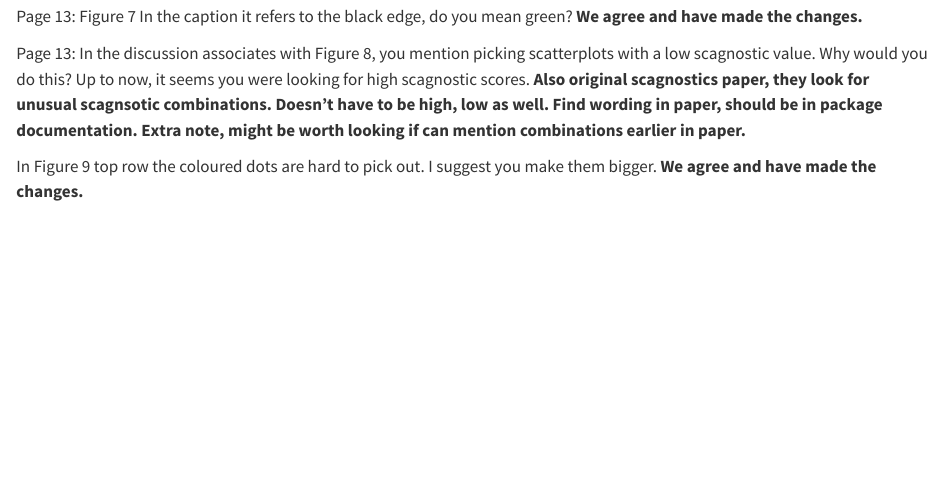
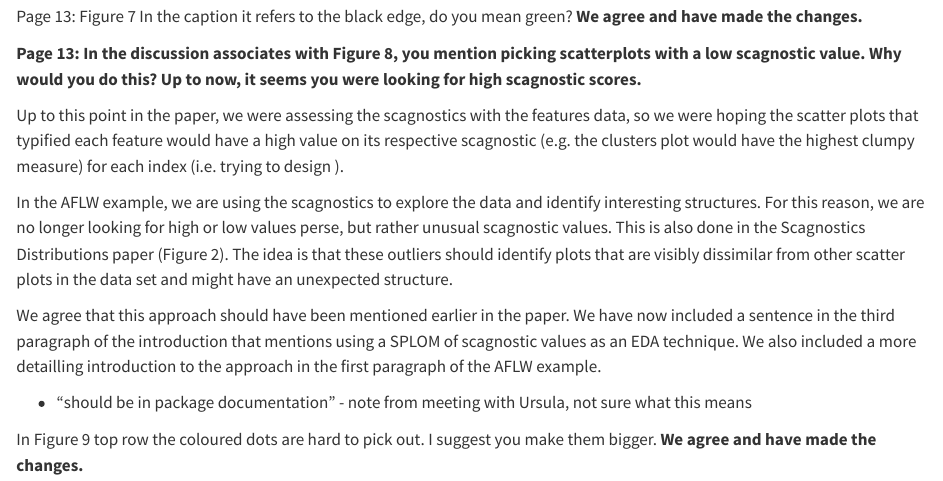
Before and after one commit to harriet-mason/paper-cassowaryr, a Quarto document (reply.qmd): the page in a window 1100 px wide, from 1770 px down. Rendered offline with R 4.5, knitr and Pandoc in place of Quarto, with nearby package versions.

Commit message:
Reviewer fix/reply - Page 13: unusual scagnostic values

```diff
--- a/reply.qmd
+++ b/reply.qmd
@@ -60,7 +60,16 @@ Page 7: The discussion of Figure 5 is confusing. The "line" plot does not score
 
 Page 13: Figure 7 In the caption it refers to the black edge, do you mean green? **We agree and have made the changes.**
 
-Page 13: In the discussion associates with Figure 8, you mention picking scatterplots with a low scagnostic value. Why would you do this? Up to now, it seems you were looking for high scagnostic scores. **Also original scagnostics paper, they look for unusual scagnsotic combinations. Doesn't have to be high, low as well. Find wording in paper, should be in package documentation. Extra note, might be worth looking if can mention combinations earlier in paper.**
+**Page 13: In the discussion associates with Figure 8, you mention picking scatterplots with a low scagnostic value. Why would you do this? Up to now, it seems you were looking for high scagnostic scores.**
+
+Up to this point in the paper, we were assessing the scagnostics with the features data, so we were hoping the scatter plots that typified each feature would have a high value on its respective scagnostic (e.g. the clusters plot would have the highest clumpy measure) for each index (i.e. trying to design ).
+
+In the AFLW example, we are using the scagnostics to explore the data and identify interesting structures. For this reason, we are no longer looking for high or low values perse, but rather unusual scagnostic values. This is also done in the Scagnostics Distributions paper (Figure 2). The idea is that these outliers should identify plots that are visibly dissimilar from other scatter plots in the data set and might have an unexpected structure.
+
+We agree that this approach should have been mentioned earlier in the paper. We have now included a sentence in the third paragraph of the introduction that mentions using a SPLOM of scagnostic values as an EDA technique. We also included a more detailling introduction to the approach in the first paragraph of the AFLW example.
+
+- "should be in package documentation" - note from meeting with Ursula, not sure what this means
+
 
 In Figure 9 top row the coloured dots are hard to pick out. I suggest you make them bigger. **We agree and have made the changes.**
 
```
Also changed, not shown: mason-lee-laa-cook.Rmd (+2 -2 lines).
